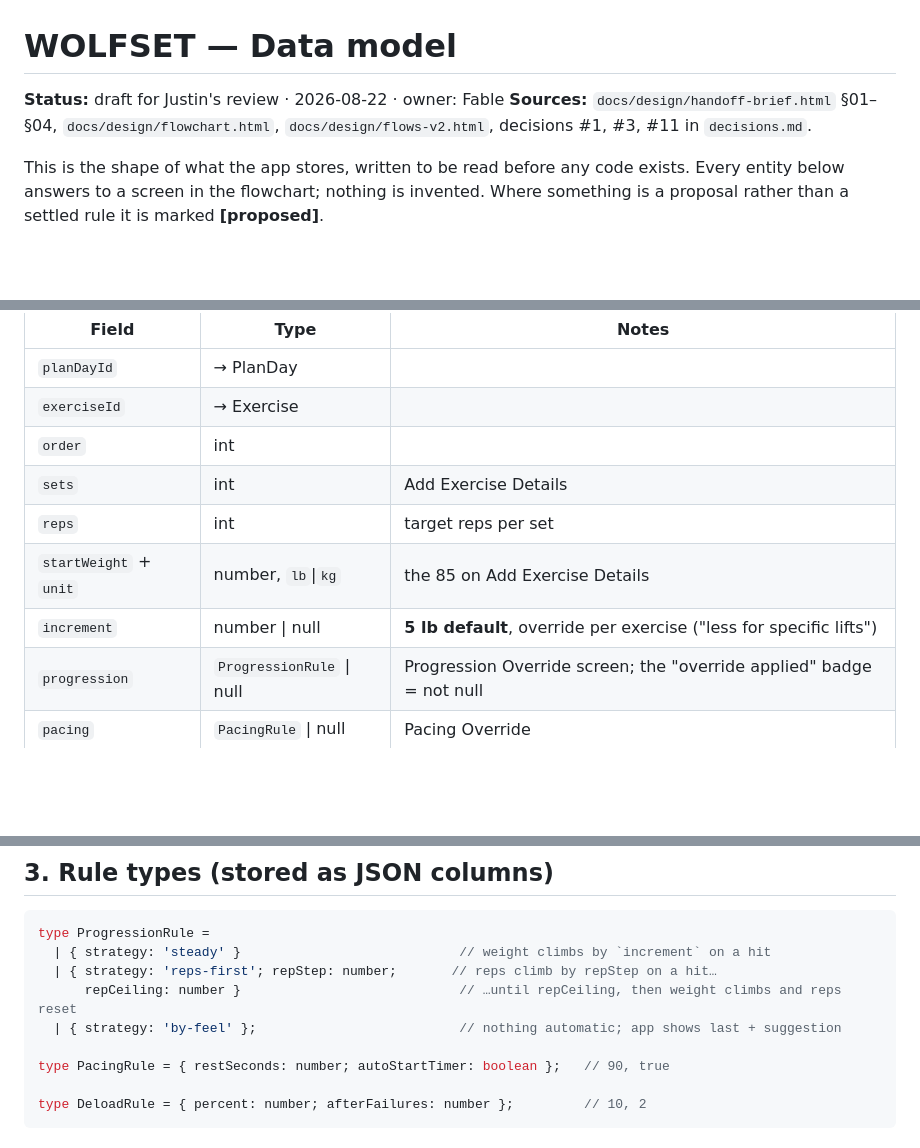
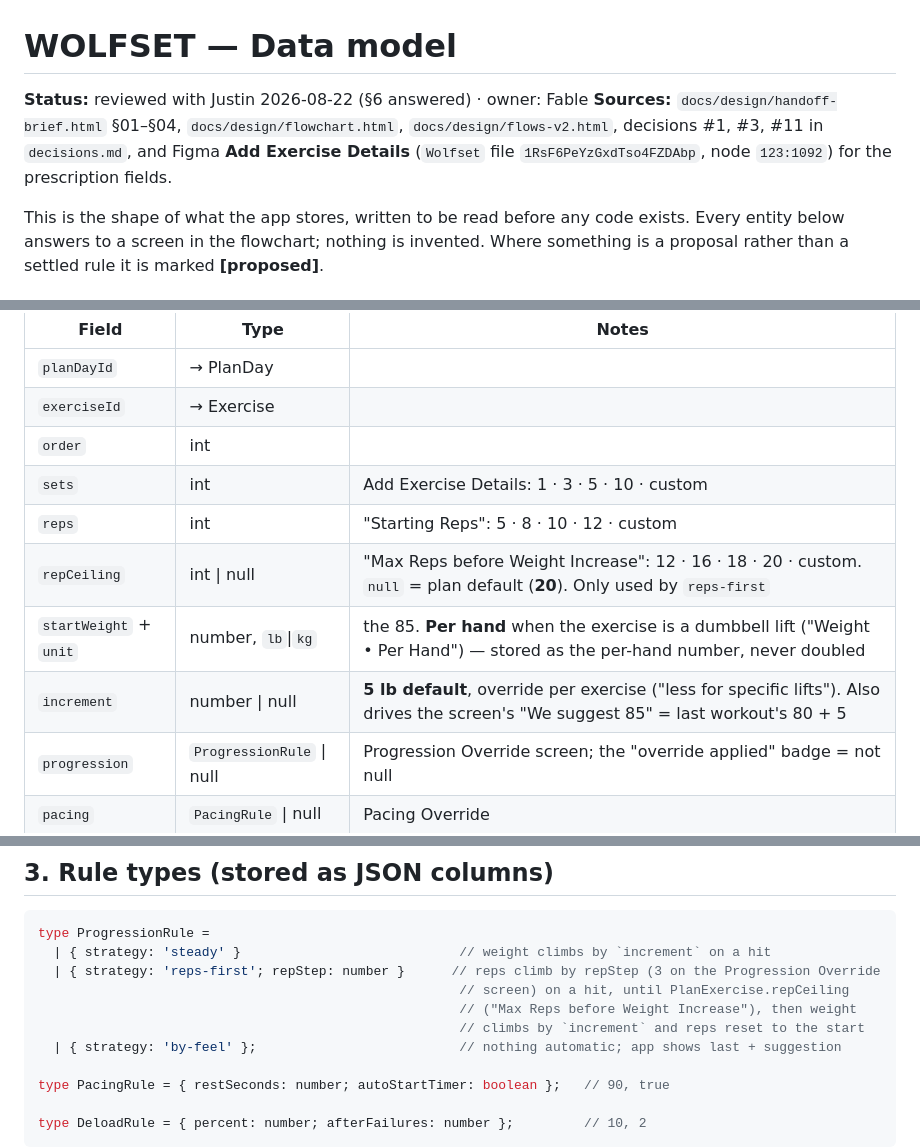
Before and after one commit to JustinCastaneda/wolfset, a Markdown page: docs/data-model.md, 3 parts joined by grey strips. GitHub-like rendering; blank space fills up the shorter version.

````diff
--- a/docs/data-model.md
+++ b/docs/data-model.md
@@ -1,8 +1,9 @@
 # WOLFSET — Data model
 
-**Status:** draft for Justin's review · 2026-08-22 · owner: Fable
+**Status:** reviewed with Justin 2026-08-22 (§6 answered) · owner: Fable
 **Sources:** `docs/design/handoff-brief.html` §01–§04, `docs/design/flowchart.html`,
-`docs/design/flows-v2.html`, decisions #1, #3, #11 in `decisions.md`.
+`docs/design/flows-v2.html`, decisions #1, #3, #11 in `decisions.md`, and Figma **Add Exercise
+Details** (`Wolfset` file `1RsF6PeYzGxdTso4FZDAbp`, node `123:1092`) for the prescription fields.
 
 This is the shape of what the app stores, written to be read before any code exists. Every
 entity below answers to a screen in the flowchart; nothing is invented. Where something is a
@@ -95,10 +105,11 @@ One row per exercise on a day. This is where **per-exercise overrides** live; `n
 | `planDayId` | → PlanDay | |
 | `exerciseId` | → Exercise | |
 | `order` | int | |
-| `sets` | int | Add Exercise Details |
-| `reps` | int | target reps per set |
-| `startWeight` + `unit` | number, `lb`\|`kg` | the 85 on Add Exercise Details |
-| `increment` | number \| null | **5 lb default**, override per exercise ("less for specific lifts") |
+| `sets` | int | Add Exercise Details: 1 · 3 · 5 · 10 · custom |
+| `reps` | int | "Starting Reps": 5 · 8 · 10 · 12 · custom |
+| `repCeiling` | int \| null | "Max Reps before Weight Increase": 12 · 16 · 18 · 20 · custom. `null` = plan default (**20**). Only used by `reps-first` |
+| `startWeight` + `unit` | number, `lb`\|`kg` | the 85. **Per hand** when the exercise is a dumbbell lift ("Weight • Per Hand") — stored as the per-hand number, never doubled |
+| `increment` | number \| null | **5 lb default**, override per exercise ("less for specific lifts"). Also drives the screen's "We suggest 85" = last workout's 80 + 5 |
 | `progression` | `ProgressionRule` \| null | Progression Override screen; the "override applied" badge = not null |
 | `pacing` | `PacingRule` \| null | Pacing Override |
 | `deload` | `DeloadRule` \| null | per-exercise deload ("some lifts need more or less") |
@@ -196,8 +207,10 @@ This is the row that will eventually answer "what does recovered mean for *this*
 ```ts
 type ProgressionRule =
   | { strategy: 'steady' }                            // weight climbs by `increment` on a hit
-  | { strategy: 'reps-first'; repStep: number;       // reps climb by repStep on a hit…
-      repCeiling: number }                            // …until repCeiling, then weight climbs and reps reset
+  | { strategy: 'reps-first'; repStep: number }      // reps climb by repStep (3 on the Progression Override
+                                                      // screen) on a hit, until PlanExercise.repCeiling
+                                                      // ("Max Reps before Weight Increase"), then weight
+                                                      // climbs by `increment` and reps reset to the start
   | { strategy: 'by-feel' };                          // nothing automatic; app shows last + suggestion
 
 type PacingRule = { restSeconds: number; autoStartTimer: boolean };   // 90, true
````
Also changed, not shown: other parts of docs/data-model.md (+30 -16 lines), docs/build-plan.md (+1 -1 lines), docs/decisions.md (+1 -0 lines).
